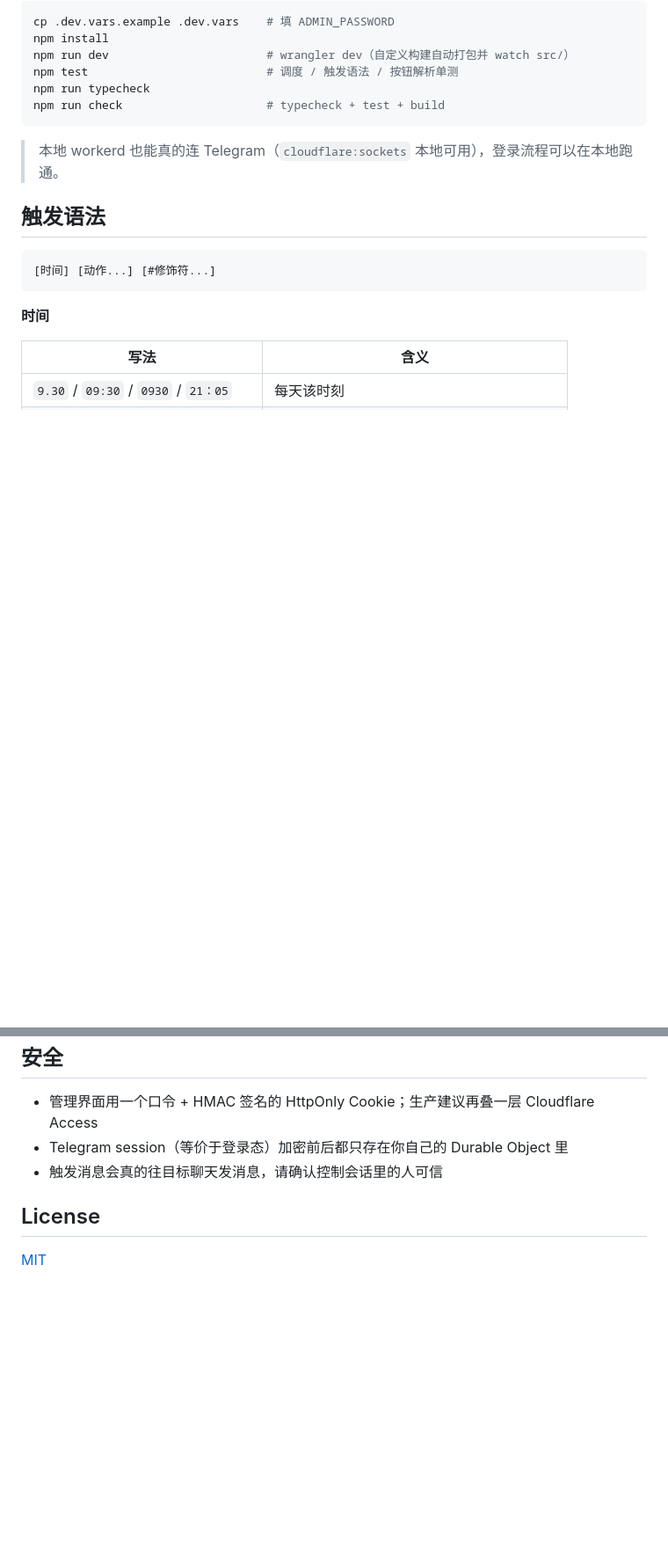
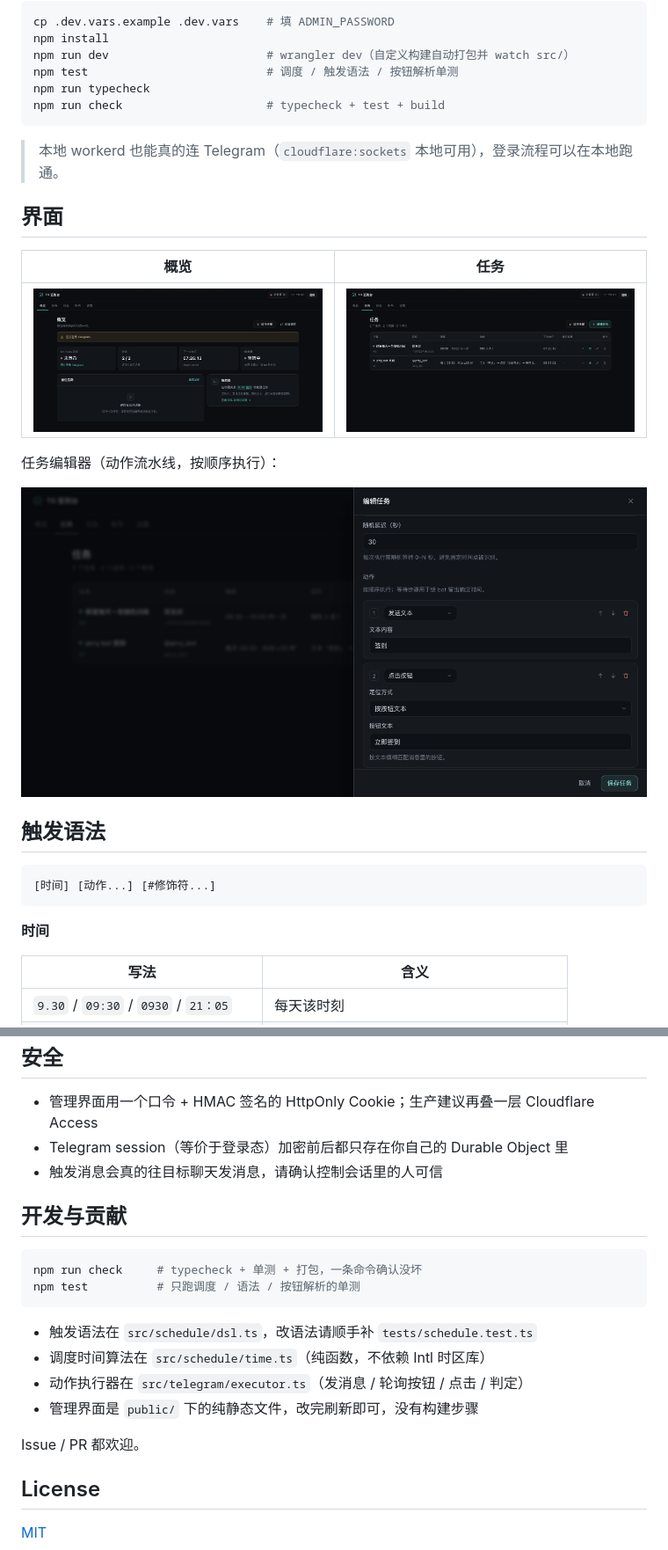
Before and after one commit to mihucho/cf-tg-checkin, a Markdown page: README.md, 2 parts joined by grey strips. Shown: that part at 88% size. Drawn GitHub-style; pictures changed too: docs/images/editor.png (added), docs/images/overview.png (added), docs/images/tasks.png (added); blank space fills up the shorter version.

Commit message:
docs: 界面截图与一键部署说明
- README 增加概览/任务/编辑器截图
- 补充 4 种部署方式入口（一键按钮 / Workers Builds / GitHub Actions / 本地 wrangler）
- 开发与贡献章节

````diff
--- a/README.md
+++ b/README.md
@@ -87,6 +87,16 @@ npm run check                     # typecheck + test + build
 
 > 本地 workerd 也能真的连 Telegram（`cloudflare:sockets` 本地可用），登录流程可以在本地跑通。
 
+## 界面
+
+| 概览 | 任务 |
+| --- | --- |
+| ![概览](docs/images/overview.png) | ![任务](docs/images/tasks.png) |
+
+任务编辑器（动作流水线，按顺序执行）：
+
+![编辑器](docs/images/editor.png)
+
 ## 触发语法
 
 ```
@@ -210,6 +222,20 @@ docs/API.md               前后端接口契约
 - Telegram session（等价于登录态）加密前后都只存在你自己的 Durable Object 里
 - 触发消息会真的往目标聊天发消息，请确认控制会话里的人可信
 
+## 开发与贡献
+
+```bash
+npm run check     # typecheck + 单测 + 打包，一条命令确认没坏
+npm test          # 只跑调度 / 语法 / 按钮解析的单测
+```
+
+- 触发语法在 `src/schedule/dsl.ts`，改语法请顺手补 `tests/schedule.test.ts`
+- 调度时间算法在 `src/schedule/time.ts`（纯函数，不依赖 Intl 时区库）
+- 动作执行器在 `src/telegram/executor.ts`（发消息 / 轮询按钮 / 点击 / 判定）
+- 管理界面是 `public/` 下的纯静态文件，改完刷新即可，没有构建步骤
+
+Issue / PR 都欢迎。
+
 ## License
 
 [MIT](LICENSE)
````
Also changed, not shown: other parts of README.md (+4 -2 lines).
